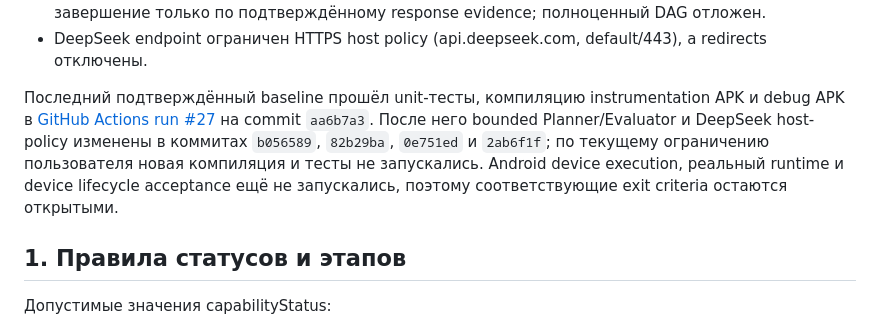
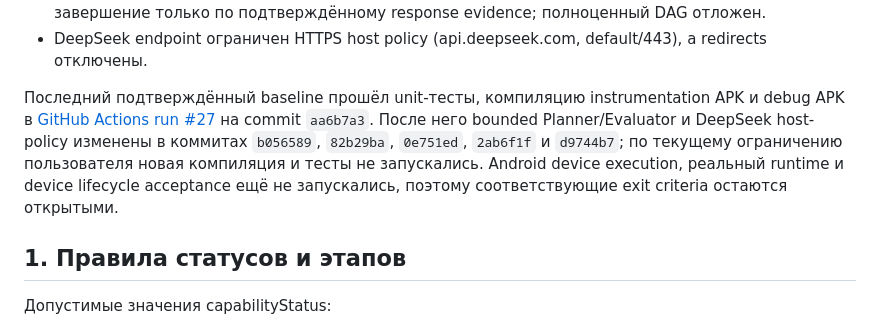
Before and after one commit to vetuhvladislav-cmyk/Deep_Agent_Mobile, a Markdown page: docs/IMPLEMENTATION_ROADMAP_RU.md, the part around the change. Rendered like a GitHub page.

Commit message:
docs: include PR redirect hardening in roadmap

```diff
--- a/docs/IMPLEMENTATION_ROADMAP_RU.md
+++ b/docs/IMPLEMENTATION_ROADMAP_RU.md
@@ -21,7 +21,7 @@
 - Bounded Planner формирует детерминированный линейный план, а Completion Evaluator принимает завершение только по подтверждённому response evidence; полноценный DAG отложен.
 - DeepSeek endpoint ограничен HTTPS host policy (api.deepseek.com, default/443), а redirects отключены.
 
-Последний подтверждённый baseline прошёл unit-тесты, компиляцию instrumentation APK и debug APK в [GitHub Actions run #27](https://github.com/vetuhvladislav-cmyk/Deep_Agent_Mobile/actions/runs/35269039901) на commit `aa6b7a3`. После него bounded Planner/Evaluator и DeepSeek host-policy изменены в коммитах `b056589`, `82b29ba`, `0e751ed` и `2ab6f1f`; по текущему ограничению пользователя новая компиляция и тесты не запускались. Android device execution, реальный runtime и device lifecycle acceptance ещё не запускались, поэтому соответствующие exit criteria остаются открытыми.
+Последний подтверждённый baseline прошёл unit-тесты, компиляцию instrumentation APK и debug APK в [GitHub Actions run #27](https://github.com/vetuhvladislav-cmyk/Deep_Agent_Mobile/actions/runs/35269039901) на commit `aa6b7a3`. После него bounded Planner/Evaluator и DeepSeek host-policy изменены в коммитах `b056589`, `82b29ba`, `0e751ed`, `2ab6f1f` и `d9744b7`; по текущему ограничению пользователя новая компиляция и тесты не запускались. Android device execution, реальный runtime и device lifecycle acceptance ещё не запускались, поэтому соответствующие exit criteria остаются открытыми.
 
 ## 1. Правила статусов и этапов
 
```
